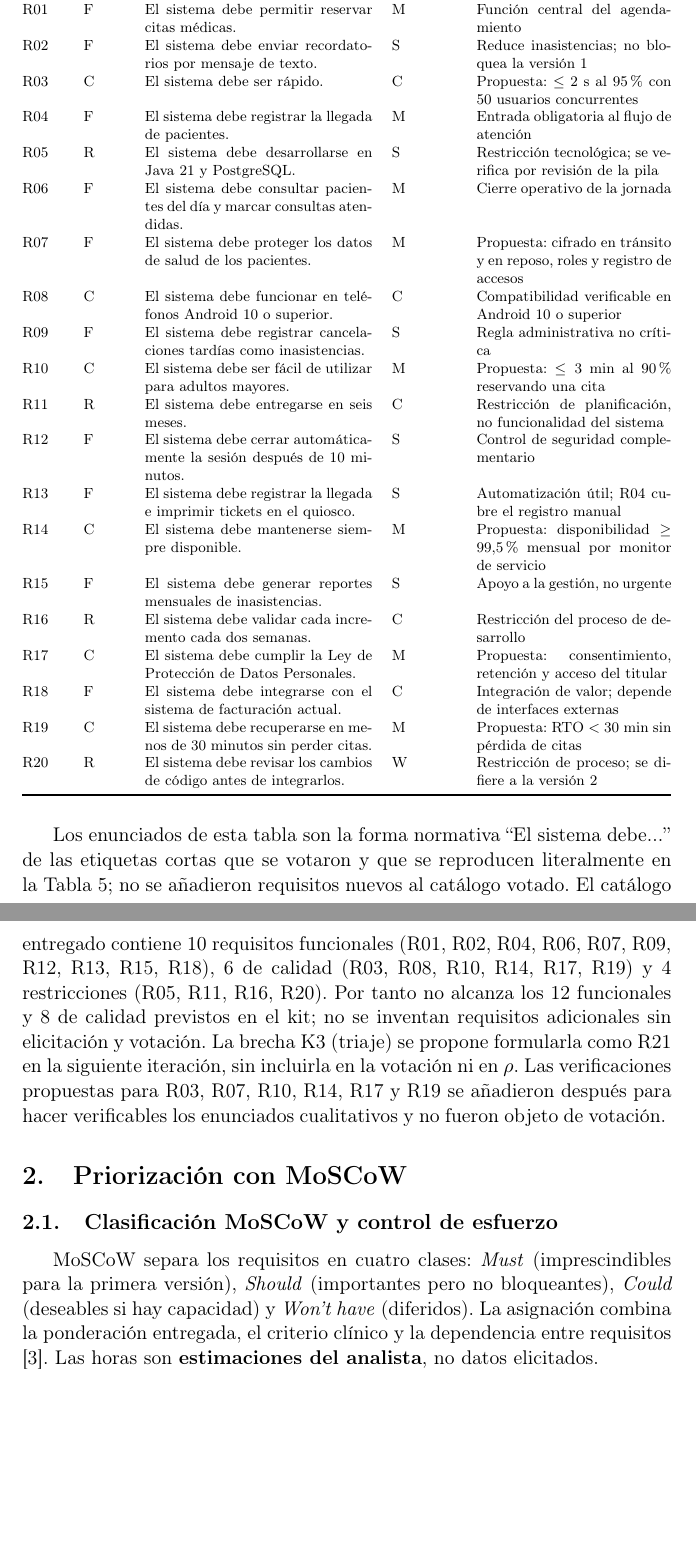
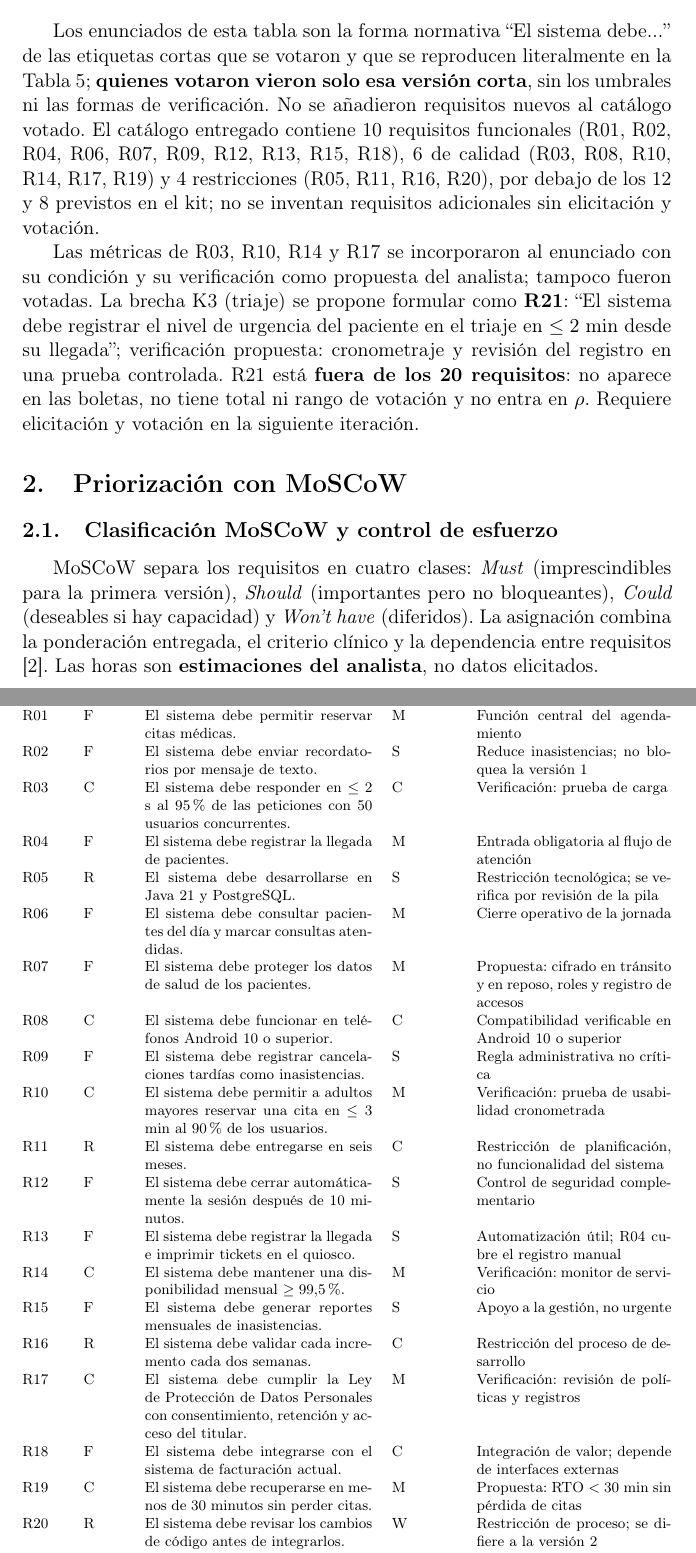
Before and after one commit to Roselyn15/ISR401-SanchezRoselyn, a LaTeX document (TA-IND-02/main.tex, which reads TA-IND-02/secciones/tabla_requisitos.tex): two parts of pages 2 and 3 of 12 before the commit and two parts of pages 1 and 2 of 11 after it, joined at a grey line, cut so that both start at the same text, the shorter picture padded with empty space. Compiled offline with pdfLaTeX.

Commit message:
Ajusta metricas de los requisitos de calidad
Anade condicion y verificacion dentro de los enunciados.

```diff
--- a/TA-IND-02/secciones/tabla_requisitos.tex
+++ b/TA-IND-02/secciones/tabla_requisitos.tex
@@ -14,21 +14,21 @@ ID & Tipo & Enunciado (forma normativa) & MoSCoW & Justificación / verificació
 \midrule
 R01 & F & El sistema debe permitir reservar citas médicas. & M & Función central del agendamiento \\
 R02 & F & El sistema debe enviar recordatorios por mensaje de texto. & S & Reduce inasistencias; no bloquea la versión 1 \\
-R03 & C & El sistema debe ser rápido. & C & Propuesta: $\le 2$ s al 95\% con 50 usuarios concurrentes \\
+R03 & C & El sistema debe responder en $\le 2$ s al 95\% de las peticiones con 50 usuarios concurrentes. & C & Verificación: prueba de carga \\
 R04 & F & El sistema debe registrar la llegada de pacientes. & M & Entrada obligatoria al flujo de atención \\
 R05 & R & El sistema debe desarrollarse en Java 21 y PostgreSQL. & S & Restricción tecnológica; se verifica por revisión de la pila \\
 R06 & F & El sistema debe consultar pacientes del día y marcar consultas atendidas. & M & Cierre operativo de la jornada \\
 R07 & F & El sistema debe proteger los datos de salud de los pacientes. & M & Propuesta: cifrado en tránsito y en reposo, roles y registro de accesos \\
 R08 & C & El sistema debe funcionar en teléfonos Android 10 o superior. & C & Compatibilidad verificable en Android 10 o superior \\
 R09 & F & El sistema debe registrar cancelaciones tardías como inasistencias. & S & Regla administrativa no crítica \\
-R10 & C & El sistema debe ser fácil de utilizar para adultos mayores. & M & Propuesta: $\le 3$ min al 90\% reservando una cita \\
+R10 & C & El sistema debe permitir a adultos mayores reservar una cita en $\le 3$ min al 90\% de los usuarios. & M & Verificación: prueba de usabilidad cronometrada \\
 R11 & R & El sistema debe entregarse en seis meses. & C & Restricción de planificación, no funcionalidad del sistema \\
 R12 & F & El sistema debe cerrar automáticamente la sesión después de 10 minutos. & S & Control de seguridad complementario \\
 R13 & F & El sistema debe registrar la llegada e imprimir tickets en el quiosco. & S & Automatización útil; R04 cubre el registro manual \\
-R14 & C & El sistema debe mantenerse siempre disponible. & M & Propuesta: disponibilidad $\ge 99{,}5\%$ mensual por monitor de servicio \\
+R14 & C & El sistema debe mantener una disponibilidad mensual $\ge 99{,}5\%$. & M & Verificación: monitor de servicio \\
 R15 & F & El sistema debe generar reportes mensuales de inasistencias. & S & Apoyo a la gestión, no urgente \\
 R16 & R & El sistema debe validar cada incremento cada dos semanas. & C & Restricción del proceso de desarrollo \\
-R17 & C & El sistema debe cumplir la Ley de Protección de Datos Personales. & M & Propuesta: consentimiento, retención y acceso del titular \\
+R17 & C & El sistema debe cumplir la Ley de Protección de Datos Personales con consentimiento, retención y acceso del titular. & M & Verificación: revisión de políticas y registros \\
 R18 & F & El sistema debe integrarse con el sistema de facturación actual. & C & Integración de valor; depende de interfaces externas \\
 R19 & C & El sistema debe recuperarse en menos de 30 minutos sin perder citas. & M & Propuesta: RTO $< 30$ min sin pérdida de citas \\
 R20 & R & El sistema debe revisar los cambios de código antes de integrarlos. & W & Restricción de proceso; se difiere a la versión 2 \\
@@ -37,4 +37,6 @@ R20 & R & El sistema debe revisar los cambios de código antes de integrarlos. &
 }
 \end{table}
 
-Los enunciados de esta tabla son la forma normativa ``El sistema debe...'' de las etiquetas cortas que se votaron y que se reproducen literalmente en la Tabla~\ref{tab:votacion_real}; no se añadieron requisitos nuevos al catálogo votado. El catálogo entregado contiene 10 requisitos funcionales (R01, R02, R04, R06, R07, R09, R12, R13, R15, R18), 6 de calidad (R03, R08, R10, R14, R17, R19) y 4 restricciones (R05, R11, R16, R20). Por tanto no alcanza los 12 funcionales y 8 de calidad previstos en el kit; no se inventan requisitos adicionales sin elicitación y votación. La brecha K3 (triaje) se propone formularla como R21 en la siguiente iteración, sin incluirla en la votación ni en $\rho$. Las verificaciones propuestas para R03, R07, R10, R14, R17 y R19 se añadieron después para hacer verificables los enunciados cualitativos y no fueron objeto de votación.
+Los enunciados de esta tabla son la forma normativa ``El sistema debe...'' de las etiquetas cortas que se votaron y que se reproducen literalmente en la Tabla~\ref{tab:votacion_real}; \textbf{quienes votaron vieron solo esa versión corta}, sin los umbrales ni las formas de verificación. No se añadieron requisitos nuevos al catálogo votado. El catálogo entregado contiene 10 requisitos funcionales (R01, R02, R04, R06, R07, R09, R12, R13, R15, R18), 6 de calidad (R03, R08, R10, R14, R17, R19) y 4 restricciones (R05, R11, R16, R20), por debajo de los 12 y 8 previstos en el kit; no se inventan requisitos adicionales sin elicitación y votación.
+
+Las métricas de R03, R10, R14 y R17 se incorporaron al enunciado con su condición y su verificación como propuesta del analista; tampoco fueron votadas. La brecha K3 (triaje) se propone formular como \textbf{R21}: ``El sistema debe registrar el nivel de urgencia del paciente en el triaje en $\le 2$ min desde su llegada''; verificación propuesta: cronometraje y revisión del registro en una prueba controlada. R21 está \textbf{fuera de los 20 requisitos}: no aparece en las boletas, no tiene total ni rango de votación y no entra en $\rho$. Requiere elicitación y votación en la siguiente iteración.
```
Also changed, not shown: TA-IND-02/secciones/tabla_requisitos.tex (4 more changed lines).
